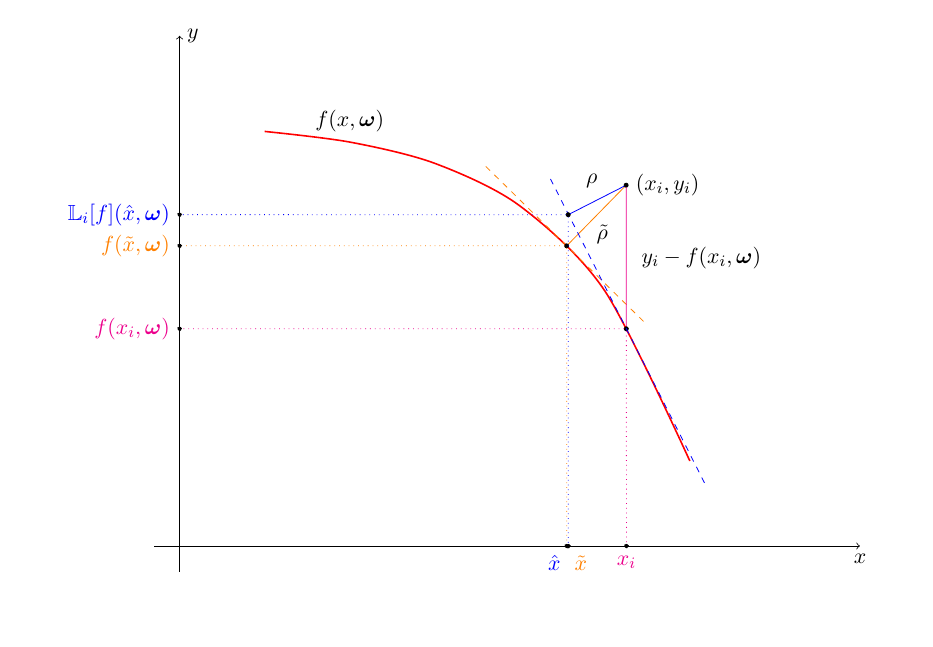
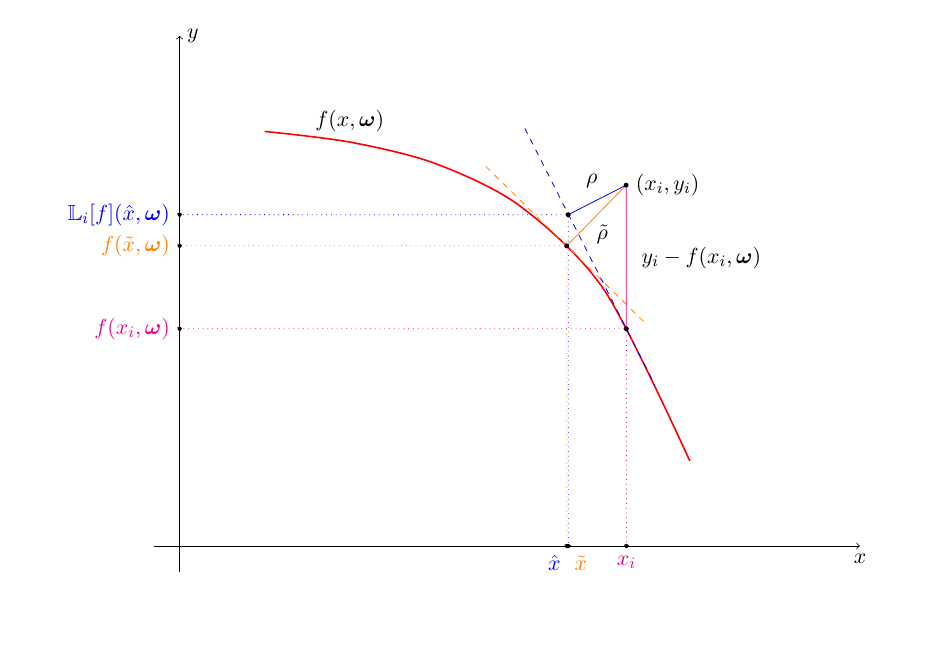
Before and after one commit to 0xd34df00d/RefractOptics, a LaTeX paper (doc/Rudoy2014LevMar.tex): part of page 3 of 9, cut so that both start at the same text. Compiled offline with pdfLaTeX.

Commit message:
[2014LevMar] Better tangent.

```diff
--- a/doc/Rudoy2014LevMar.tex
+++ b/doc/Rudoy2014LevMar.tex
@@ -246,7 +246,7 @@ $(x, f(x, \bomega))$ на кривой, описываемой регресси
       (datapt) --
       (intersection-1) node[point, transparent] (almost_classical_cp) {};
 
-    \draw[linearized, dashed, shorten >= -3cm, shorten <= -3cm] (classical_cp) -- (almost_classical_cp);
+    \draw[linearized, dashed, shorten >= -1cm, shorten <= -4cm] (classical_cp) -- (almost_classical_cp);
 
     \node[linearized, point] (linearized_orto) at ($(classical_cp)!(datapt)!(almost_classical_cp)$) {};
     \draw[linearized] (linearized_orto) -- (datapt)
```
